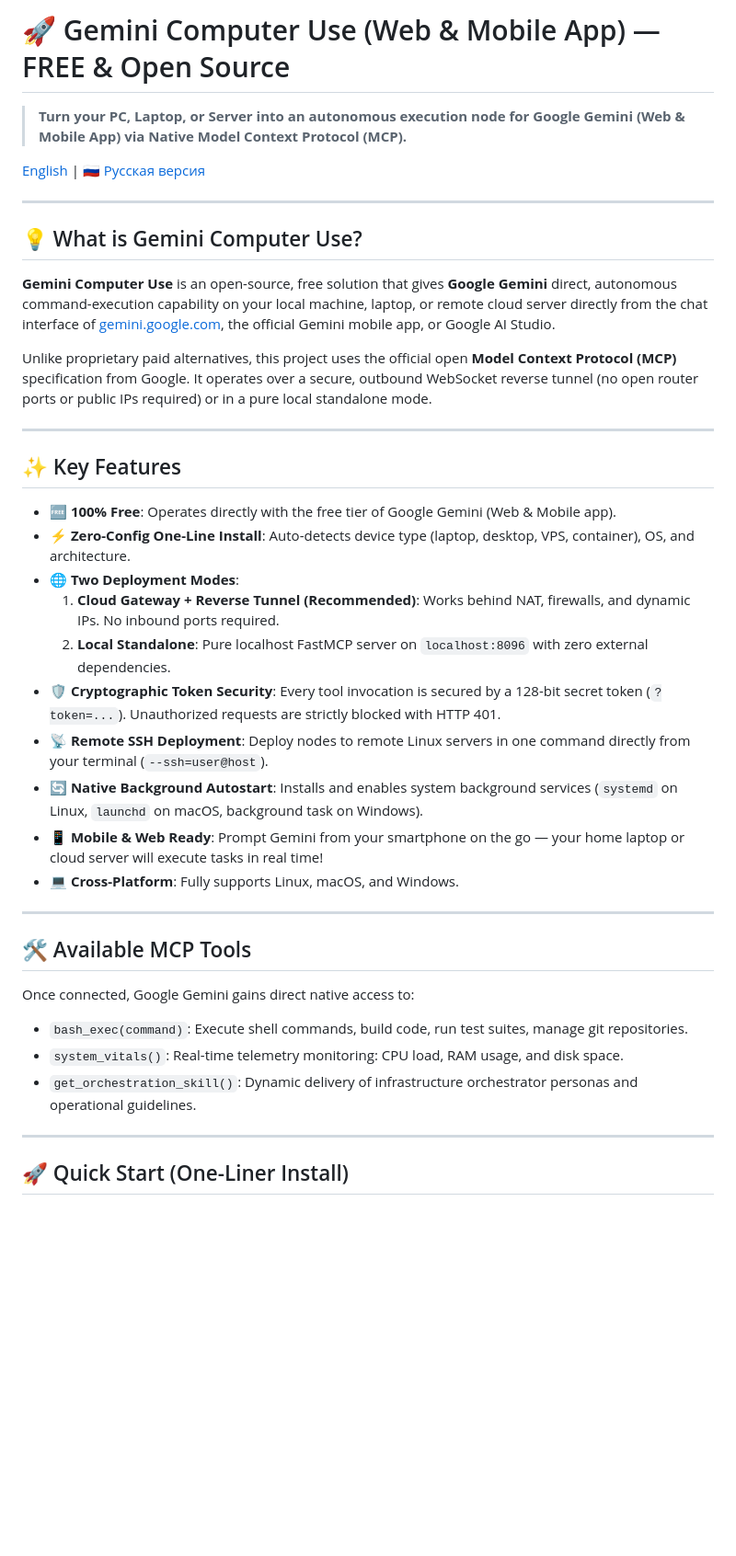
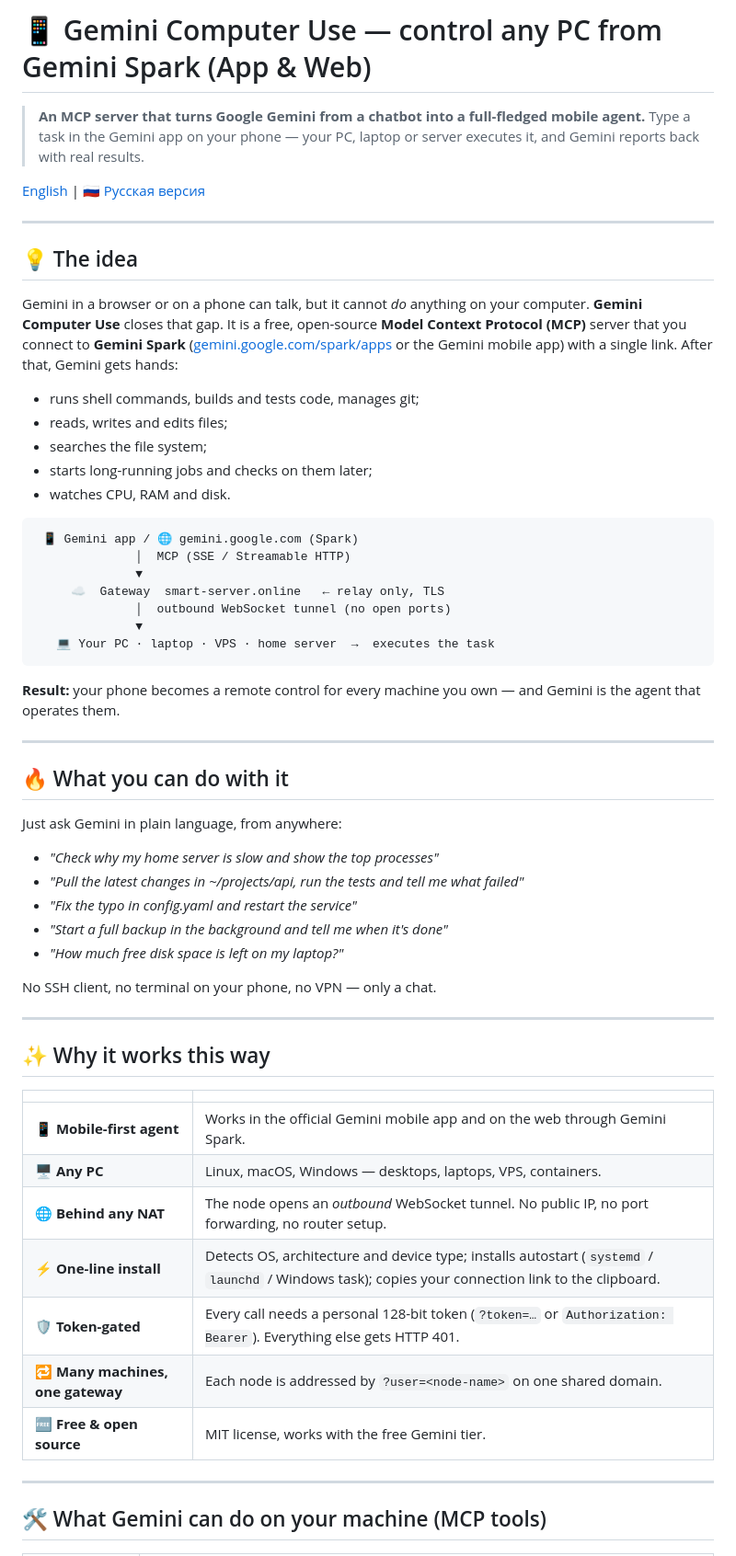
Before and after one commit to LevRa7/Computer-use-for-Gemini-App-Web, a Markdown page: README.md, the part around one of its changes. Shown at 92% size. Rendered like a GitHub page; blank space fills up the shorter version.

Commit message:
docs(readme): position the project as a mobile agent for Gemini Spark (App & Web)

````diff
--- a/README.md
+++ b/README.md
@@ -1,42 +1,64 @@
-# 🚀 Gemini Computer Use (Web & Mobile App) — FREE & Open Source
+# 📱 Gemini Computer Use — control any PC from Gemini Spark (App & Web)
 
-> **Turn your PC, Laptop, or Server into an autonomous execution node for Google Gemini (Web & Mobile App) via Native Model Context Protocol (MCP).**
+> **An MCP server that turns Google Gemini from a chatbot into a full-fledged mobile agent.**
+> Type a task in the Gemini app on your phone — your PC, laptop or server executes it, and Gemini reports back with real results.
 
 [English](README.md) | [🇷🇺 Русская версия](#-русская-версия)
 
 ---
 
-## 💡 What is Gemini Computer Use?
+## 💡 The idea
 
-**Gemini Computer Use** is an open-source, free solution that gives **Google Gemini** direct, autonomous command-execution capability on your local machine, laptop, or remote cloud server directly from the chat interface of [gemini.google.com](https://gemini.google.com), the official Gemini mobile app, or Google AI Studio.
+Gemini in a browser or on a phone can talk, but it cannot *do* anything on your computer.
+**Gemini Computer Use** closes that gap. It is a free, open-source **Model Context Protocol (MCP)** server that you connect to **Gemini Spark** ([gemini.google.com/spark/apps](https://gemini.google.com/spark/apps) or the Gemini mobile app) with a single link. After that, Gemini gets hands:
 
-Unlike proprietary paid alternatives, this project uses the official open **Model Context Protocol (MCP)** specification from Google. It operates over a secure, outbound WebSocket reverse tunnel (no open router ports or public IPs required) or in a pure local standalone mode.
+- runs shell commands, builds and tests code, manages git;
+- reads, writes and edits files;
+- searches the file system;
+- starts long-running jobs and checks on them later;
+- watches CPU, RAM and disk.
+
+```text
+ 📱 Gemini app / 🌐 gemini.google.com (Spark)
+              │  MCP (SSE / Streamable HTTP)
+              ▼
+     ☁️  Gateway  smart-server.online   ← relay only, TLS
+              │  outbound WebSocket tunnel (no open ports)
+              ▼
+   💻 Your PC · laptop · VPS · home server  →  executes the task
+```
+
+**Result:** your phone becomes a remote control for every machine you own — and Gemini is the agent that operates them.
 
 ---
 
-## ✨ Key Features
+## 🔥 What you can do with it
 
-- 🆓 **100% Free**: Operates directly with the free tier of Google Gemini (Web & Mobile app).
-- ⚡ **Zero-Config One-Line Install**: Auto-detects device type (laptop, desktop, VPS, container), OS, and architecture.
-- 🌐 **Two Deployment Modes**:
-  1. **Cloud Gateway + Reverse Tunnel (Recommended)**: Works behind NAT, firewalls, and dynamic IPs. No inbound ports required.
-  2. **Local Standalone**: Pure localhost FastMCP server on `localhost:8096` with zero external dependencies.
-- 🛡️ **Cryptographic Token Security**: Every tool invocation is secured by a 128-bit secret token (`?token=...`). Unauthorized requests are strictly blocked with HTTP 401.
-- 📡 **Remote SSH Deployment**: Deploy nodes to remote Linux servers in one command directly from your terminal (`--ssh=user@host`).
-- 🔄 **Native Background Autostart**: Installs and enables system background services (`systemd` on Linux, `launchd` on macOS, background task on Windows).
-- 📱 **Mobile & Web Ready**: Prompt Gemini from your smartphone on the go — your home laptop or cloud server will execute tasks in real time!
-- 💻 **Cross-Platform**: Fully supports Linux, macOS, and Windows.
+Just ask Gemini in plain language, from anywhere:
+
+- *"Check why my home server is slow and show the top processes"*
+- *"Pull the latest changes in ~/projects/api, run the tests and tell me what failed"*
+- *"Fix the typo in config.yaml and restart the service"*
+- *"Start a full backup in the background and tell me when it's done"*
+- *"How much free disk space is left on my laptop?"*
+
+No SSH client, no terminal on your phone, no VPN — only a chat.
 
 ---
 
-## 🛠️ Available MCP Tools
+## ✨ Why it works this way
 
-Once connected, Google Gemini gains direct native access to:
-- `bash_exec(command)`: Execute shell commands, build code, run test suites, manage git repositories.
-- `system_vitals()`: Real-time telemetry monitoring: CPU load, RAM usage, and disk space.
-- `get_orchestration_skill()`: Dynamic delivery of infrastructure orchestrator personas and operational guidelines.
+| | |
+| :--- | :--- |
+| 📱 **Mobile-first agent** | Works in the official Gemini mobile app and on the web through Gemini Spark. |
+| 🖥️ **Any PC** | Linux, macOS, Windows — desktops, laptops, VPS, containers. |
+| 🌐 **Behind any NAT** | The node opens an *outbound* WebSocket tunnel. No public IP, no port forwarding, no router setup. |
+| ⚡ **One-line install** | Detects OS, architecture and device type; installs autostart (`systemd` / `launchd` / Windows task); copies your connection link to the clipboard. |
+| 🛡️ **Token-gated** | Every call needs a personal 128-bit token (`?token=…` or `Authorization: Bearer`). Everything else gets HTTP 401. |
+| 🔁 **Many machines, one gateway** | Each node is addressed by `?user=<node-name>` on one shared domain. |
+| 🆓 **Free & open source** | MIT license, works with the free Gemini tier. |
 
 ---
 
-## 🚀 Quick Start (One-Liner Install)
+## 🛠️ What Gemini can do on your machine (MCP tools)
 
````
Also changed, not shown: other parts of README.md (+178 -130 lines).
